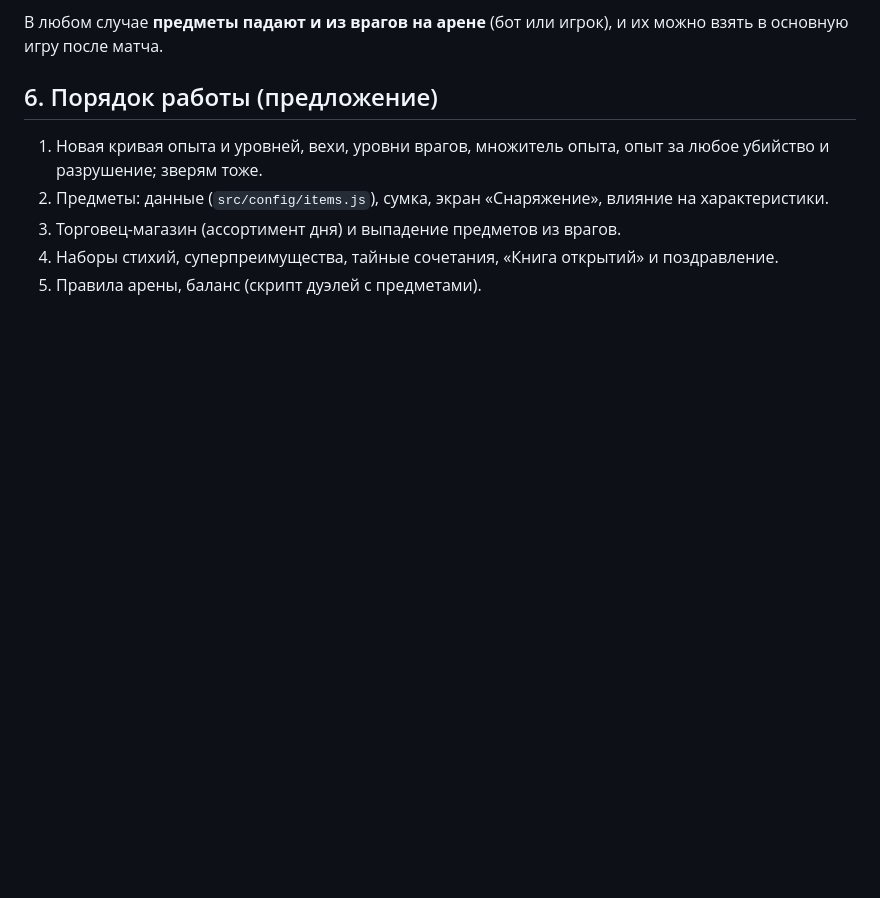
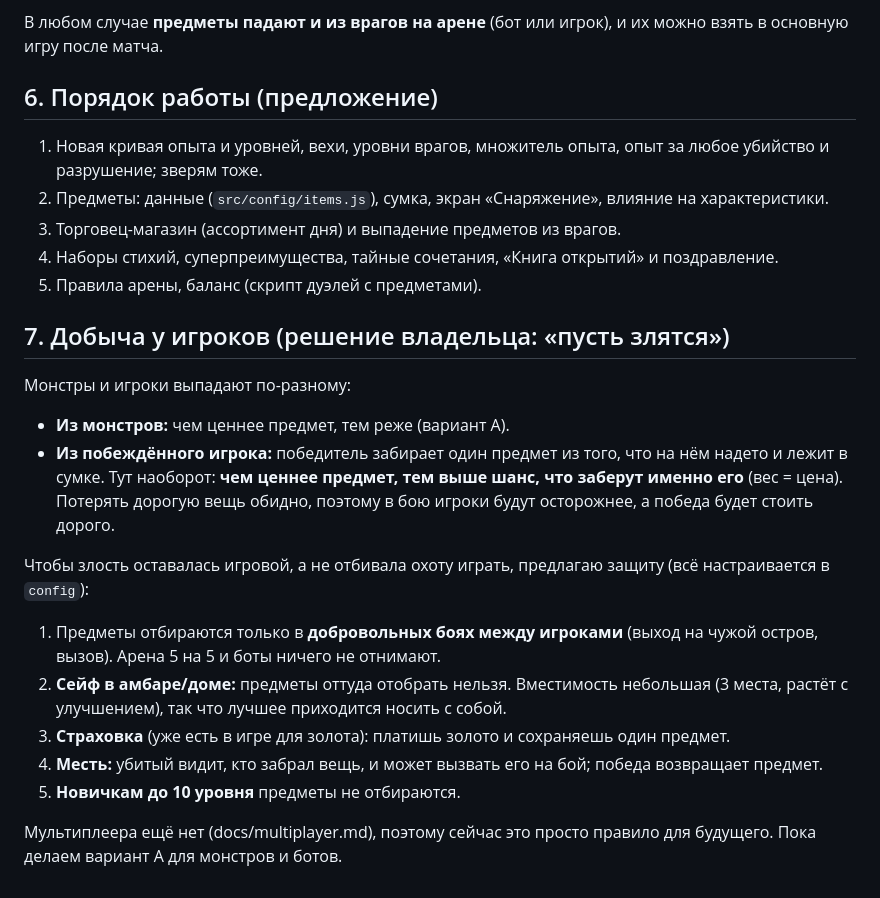
Before and after one commit to islands-game/islands, a Markdown page: docs/items-progression.md, the part around the change. Drawn GitHub-style; blank space fills up the shorter version.

Commit message:
Docs: player loot rules (pricier = more likely to be taken)
Co-Authored-By: Claude Sonnet 5.5 <noreply@anthropic.com>

```diff
--- a/docs/items-progression.md
+++ b/docs/items-progression.md
@@ -129,3 +129,18 @@
 3. Торговец-магазин (ассортимент дня) и выпадение предметов из врагов.
 4. Наборы стихий, суперпреимущества, тайные сочетания, «Книга открытий» и поздравление.
 5. Правила арены, баланс (скрипт дуэлей с предметами).
+
+## 7. Добыча у игроков (решение владельца: «пусть злятся»)
+
+Монстры и игроки выпадают по-разному:
+- **Из монстров:** чем ценнее предмет, тем реже (вариант А).
+- **Из побеждённого игрока:** победитель забирает один предмет из того, что на нём надето и лежит в сумке. Тут наоборот: **чем ценнее предмет, тем выше шанс, что заберут именно его** (вес = цена). Потерять дорогую вещь обидно, поэтому в бою игроки будут осторожнее, а победа будет стоить дорого.
+
+Чтобы злость оставалась игровой, а не отбивала охоту играть, предлагаю защиту (всё настраивается в `config`):
+1. Предметы отбираются только в **добровольных боях между игроками** (выход на чужой остров, вызов). Арена 5 на 5 и боты ничего не отнимают.
+2. **Сейф в амбаре/доме:** предметы оттуда отобрать нельзя. Вместимость небольшая (3 места, растёт с улучшением), так что лучшее приходится носить с собой.
+3. **Страховка** (уже есть в игре для золота): платишь золото и сохраняешь один предмет.
+4. **Месть:** убитый видит, кто забрал вещь, и может вызвать его на бой; победа возвращает предмет.
+5. **Новичкам до 10 уровня** предметы не отбираются.
+
+Мультиплеера ещё нет (docs/multiplayer.md), поэтому сейчас это просто правило для будущего. Пока делаем вариант А для монстров и ботов.
```
